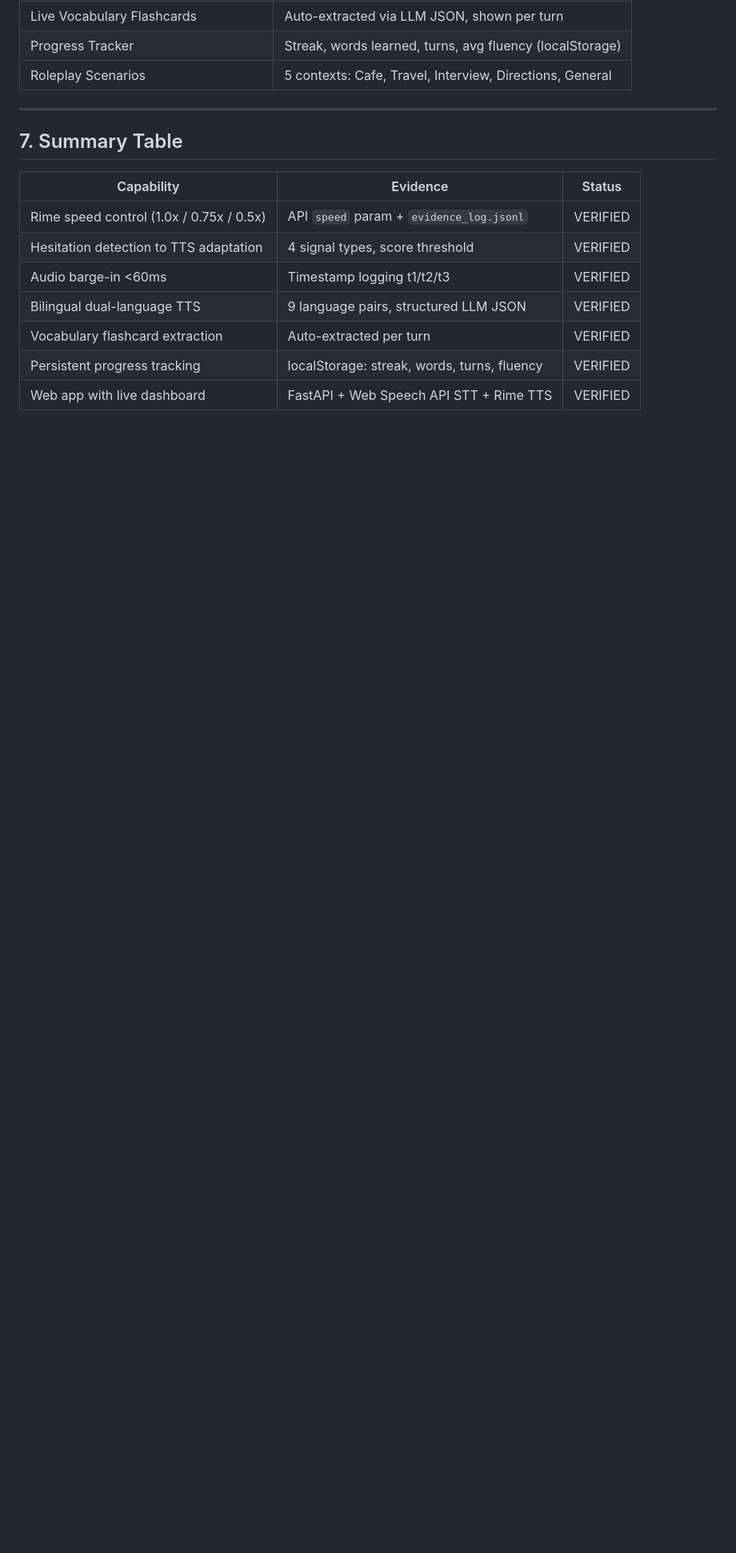
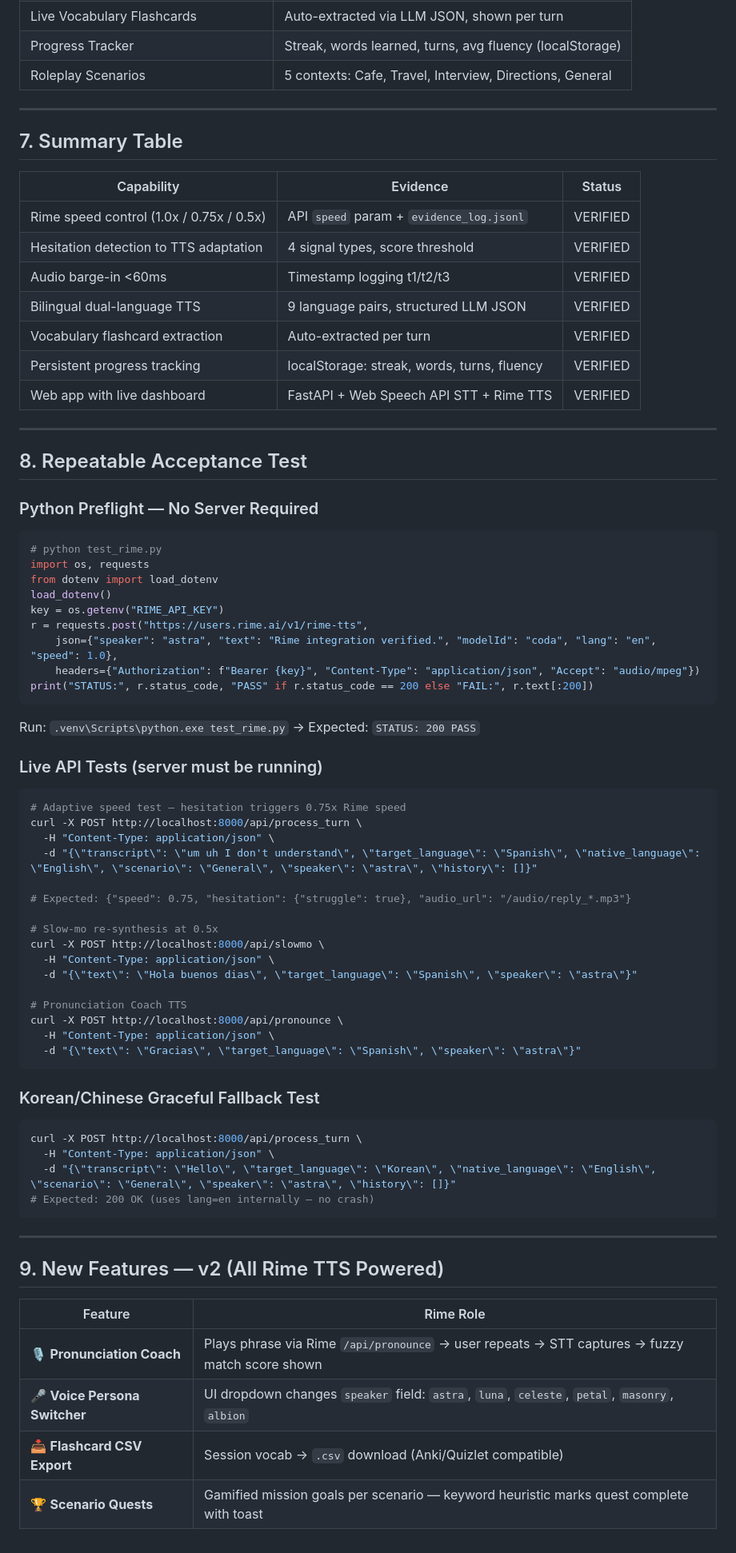
Before and after one commit to architavish05/cadence-voice-tutor, a Markdown page: RIME_EVIDENCE.md, the part around the change. Shown at 80% size. Drawn GitHub-style; blank space fills up the shorter version.

````diff
--- a/RIME_EVIDENCE.md
+++ b/RIME_EVIDENCE.md
@@ -145,3 +145,63 @@ This supports **9 language pairs** and auto-extracts vocabulary flashcards per t
 | Vocabulary flashcard extraction | Auto-extracted per turn | VERIFIED |
 | Persistent progress tracking | localStorage: streak, words, turns, fluency | VERIFIED |
 | Web app with live dashboard | FastAPI + Web Speech API STT + Rime TTS | VERIFIED |
+
+---
+
+## 8. Repeatable Acceptance Test
+
+### Python Preflight — No Server Required
+
+```python
+# python test_rime.py
+import os, requests
+from dotenv import load_dotenv
+load_dotenv()
+key = os.getenv("RIME_API_KEY")
+r = requests.post("https://users.rime.ai/v1/rime-tts",
+    json={"speaker": "astra", "text": "Rime integration verified.", "modelId": "coda", "lang": "en", "speed": 1.0},
+    headers={"Authorization": f"Bearer {key}", "Content-Type": "application/json", "Accept": "audio/mpeg"})
+print("STATUS:", r.status_code, "PASS" if r.status_code == 200 else "FAIL:", r.text[:200])
+```
+
+Run: `.venv\Scripts\python.exe test_rime.py` → Expected: `STATUS: 200 PASS`
+
+### Live API Tests (server must be running)
+
+```bash
+# Adaptive speed test — hesitation triggers 0.75x Rime speed
+curl -X POST http://localhost:8000/api/process_turn \
+  -H "Content-Type: application/json" \
+  -d "{\"transcript\": \"um uh I don't understand\", \"target_language\": \"Spanish\", \"native_language\": \"English\", \"scenario\": \"General\", \"speaker\": \"astra\", \"history\": []}"
+
+# Expected: {"speed": 0.75, "hesitation": {"struggle": true}, "audio_url": "/audio/reply_*.mp3"}
+
+# Slow-mo re-synthesis at 0.5x
+curl -X POST http://localhost:8000/api/slowmo \
+  -H "Content-Type: application/json" \
+  -d "{\"text\": \"Hola buenos dias\", \"target_language\": \"Spanish\", \"speaker\": \"astra\"}"
+
+# Pronunciation Coach TTS
+curl -X POST http://localhost:8000/api/pronounce \
+  -H "Content-Type: application/json" \
+  -d "{\"text\": \"Gracias\", \"target_language\": \"Spanish\", \"speaker\": \"astra\"}"
+```
+
+### Korean/Chinese Graceful Fallback Test
+```bash
+curl -X POST http://localhost:8000/api/process_turn \
+  -H "Content-Type: application/json" \
+  -d "{\"transcript\": \"Hello\", \"target_language\": \"Korean\", \"native_language\": \"English\", \"scenario\": \"General\", \"speaker\": \"astra\", \"history\": []}"
+# Expected: 200 OK (uses lang=en internally — no crash)
+```
+
+---
+
+## 9. New Features — v2 (All Rime TTS Powered)
+
+| Feature | Rime Role |
+|---|---|
+| 🎙️ **Pronunciation Coach** | Plays phrase via Rime `/api/pronounce` → user repeats → STT captures → fuzzy match score shown |
+| 🎤 **Voice Persona Switcher** | UI dropdown changes `speaker` field: `astra`, `luna`, `celeste`, `petal`, `masonry`, `albion` |
+| 📥 **Flashcard CSV Export** | Session vocab → `.csv` download (Anki/Quizlet compatible) |
+| 🏆 **Scenario Quests** | Gamified mission goals per scenario — keyword heuristic marks quest complete with toast |
````
Also changed, not shown: README.md (+39 -0 lines).
